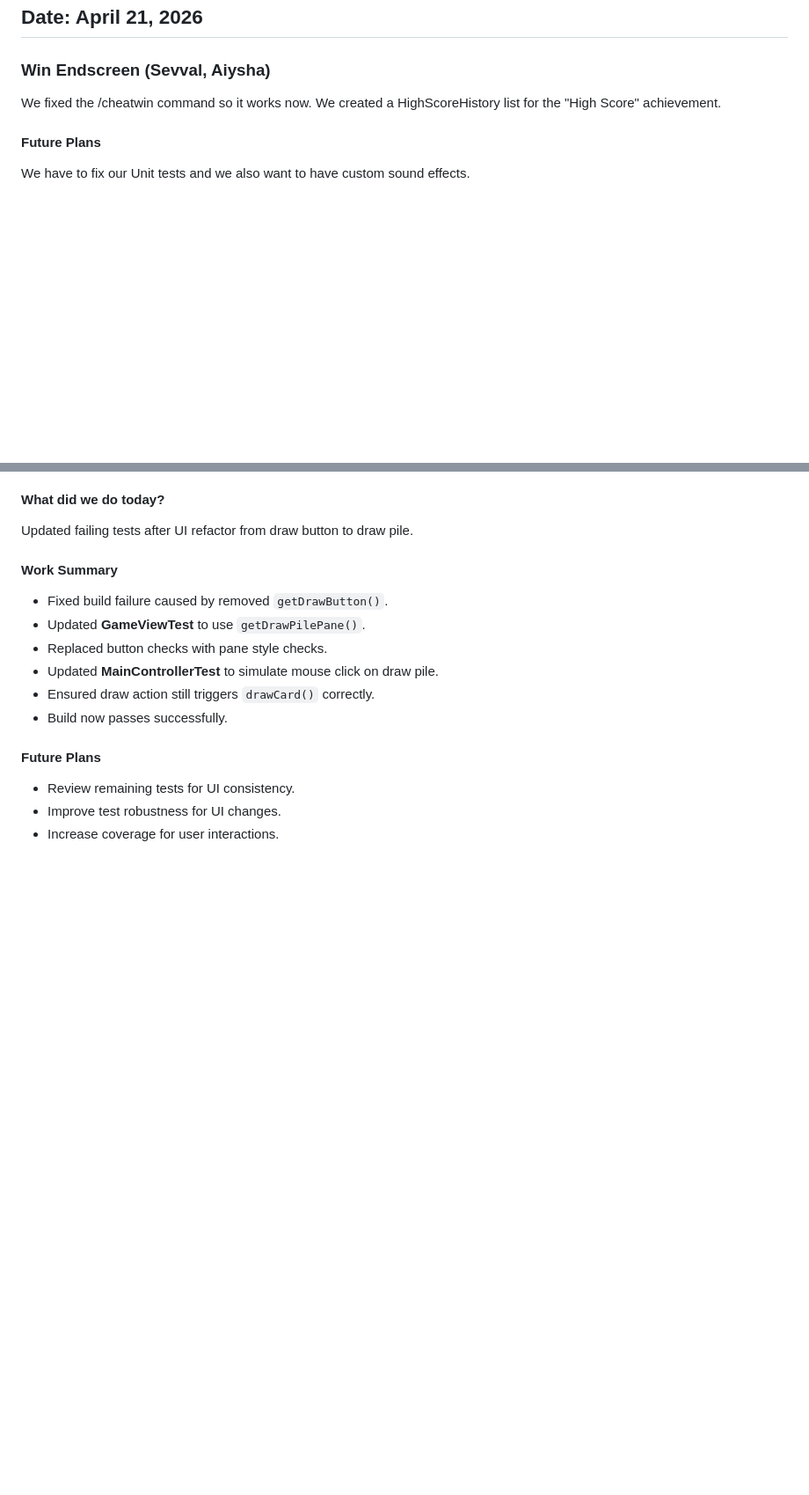
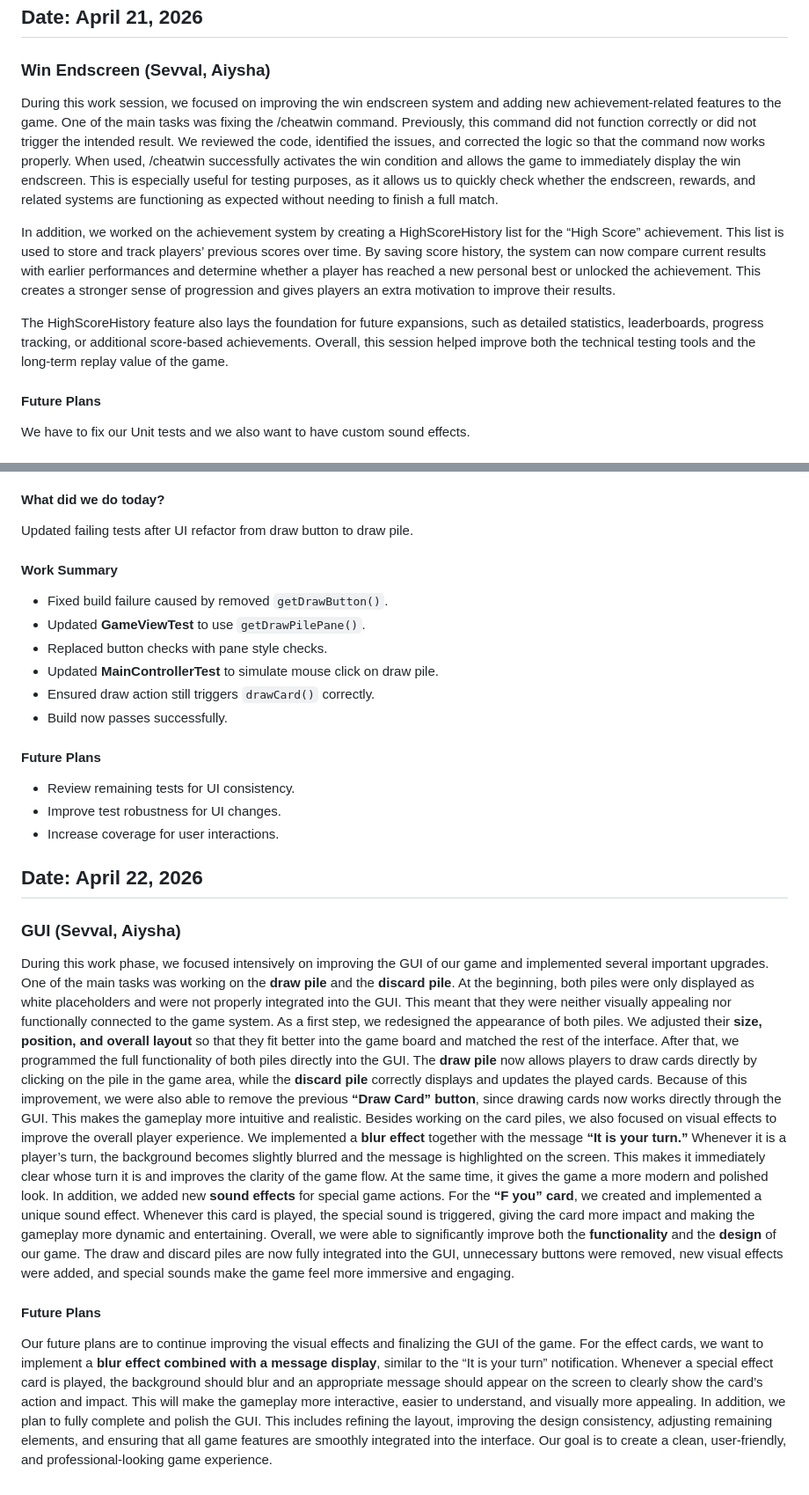
Before and after one commit to ayanomaliy/not-frantic, a Markdown page: docs/Diary.md, 2 parts joined by grey strips. Shown at 88% size. Drawn GitHub-style; blank space fills up the shorter version.

Commit message:
diary update

```diff
--- a/docs/Diary.md
+++ b/docs/Diary.md
@@ -465,8 +465,11 @@ We figured out that something might be wrong with the /cheatwin command.
 
 ## Date: April 21, 2026
 ### Win Endscreen (Sevval, Aiysha)
-We fixed the /cheatwin command so it works now.
-We created a HighScoreHistory list for the "High Score" achievement.
+During this work session, we focused on improving the win endscreen system and adding new achievement-related features to the game. One of the main tasks was fixing the /cheatwin command. Previously, this command did not function correctly or did not trigger the intended result. We reviewed the code, identified the issues, and corrected the logic so that the command now works properly. When used, /cheatwin successfully activates the win condition and allows the game to immediately display the win endscreen. This is especially useful for testing purposes, as it allows us to quickly check whether the endscreen, rewards, and related systems are functioning as expected without needing to finish a full match.
+
+In addition, we worked on the achievement system by creating a HighScoreHistory list for the “High Score” achievement. This list is used to store and track players’ previous scores over time. By saving score history, the system can now compare current results with earlier performances and determine whether a player has reached a new personal best or unlocked the achievement. This creates a stronger sense of progression and gives players an extra motivation to improve their results.
+
+The HighScoreHistory feature also lays the foundation for future expansions, such as detailed statistics, leaderboards, progress tracking, or additional score-based achievements. Overall, this session helped improve both the technical testing tools and the long-term replay value of the game.
 
 #### Future Plans
 We have to fix our Unit tests and we also want to have custom sound effects.
@@ -490,3 +493,16 @@ Updated failing tests after UI refactor from draw button to draw pile.
 - Review remaining tests for UI consistency.
 - Improve test robustness for UI changes.
 - Increase coverage for user interactions.
+
+## Date: April 22, 2026
+### GUI (Sevval, Aiysha)
+During this work phase, we focused intensively on improving the GUI of our game and implemented several important upgrades. One of the main tasks was working on the **draw pile** and the **discard pile**. At the beginning, both piles were only displayed as white placeholders and were not properly integrated into the GUI. This meant that they were neither visually appealing nor functionally connected to the game system.
+As a first step, we redesigned the appearance of both piles. We adjusted their **size, position, and overall layout** so that they fit better into the game board and matched the rest of the interface. After that, we programmed the full functionality of both piles directly into the GUI. The **draw pile** now allows players to draw cards directly by clicking on the pile in the game area, while the **discard pile** correctly displays and updates the played cards. Because of this improvement, we were also able to remove the previous **“Draw Card” button**, since drawing cards now works directly through the GUI. This makes the gameplay more intuitive and realistic.
+Besides working on the card piles, we also focused on visual effects to improve the overall player experience. We implemented a **blur effect** together with the message **“It is your turn.”** Whenever it is a player’s turn, the background becomes slightly blurred and the message is highlighted on the screen. This makes it immediately clear whose turn it is and improves the clarity of the game flow. At the same time, it gives the game a more modern and polished look.
+In addition, we added new **sound effects** for special game actions. For the **“F you” card**, we created and implemented a unique sound effect. Whenever this card is played, the special sound is triggered, giving the card more impact and making the gameplay more dynamic and entertaining.
+Overall, we were able to significantly improve both the **functionality** and the **design** of our game. The draw and discard piles are now fully integrated into the GUI, unnecessary buttons were removed, new visual effects were added, and special sounds make the game feel more immersive and engaging.
+
+
+#### Future Plans
+Our future plans are to continue improving the visual effects and finalizing the GUI of the game. For the effect cards, we want to implement a **blur effect combined with a message display**, similar to the “It is your turn” notification. Whenever a special effect card is played, the background should blur and an appropriate message should appear on the screen to clearly show the card’s action and impact. This will make the gameplay more interactive, easier to understand, and visually more appealing.
+In addition, we plan to fully complete and polish the GUI. This includes refining the layout, improving the design consistency, adjusting remaining elements, and ensuring that all game features are smoothly integrated into the interface. Our goal is to create a clean, user-friendly, and professional-looking game experience.
```
